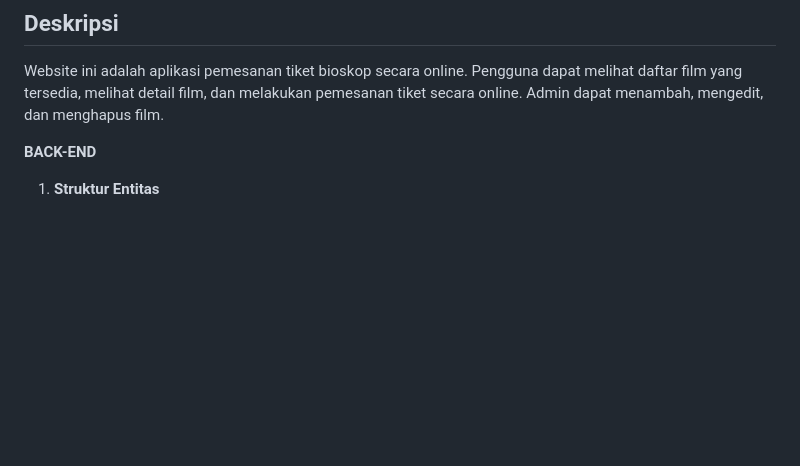
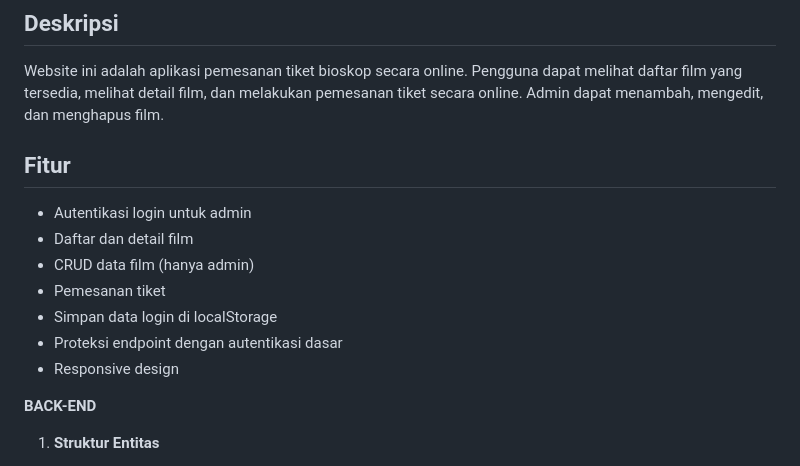
Before and after one commit to mychaeldaniel122140104/WEBSITE-BIOSKOP, a Markdown page: README.md, the part around the change. Drawn GitHub-style; blank space fills up the shorter version.

```diff
--- a/README.md
+++ b/README.md
@@ -6,6 +6,14 @@
 ## Deskripsi
 Website ini adalah aplikasi pemesanan tiket bioskop secara online. Pengguna dapat melihat daftar film yang tersedia, melihat detail film, dan melakukan pemesanan tiket secara online. Admin dapat menambah, mengedit, dan menghapus film.
 
+## Fitur
+- Autentikasi login untuk admin
+- Daftar dan detail film
+- CRUD data film (hanya admin)
+- Pemesanan tiket
+- Simpan data login di localStorage
+- Proteksi endpoint dengan autentikasi dasar
+- Responsive design
 
 **BACK-END**
 
```
